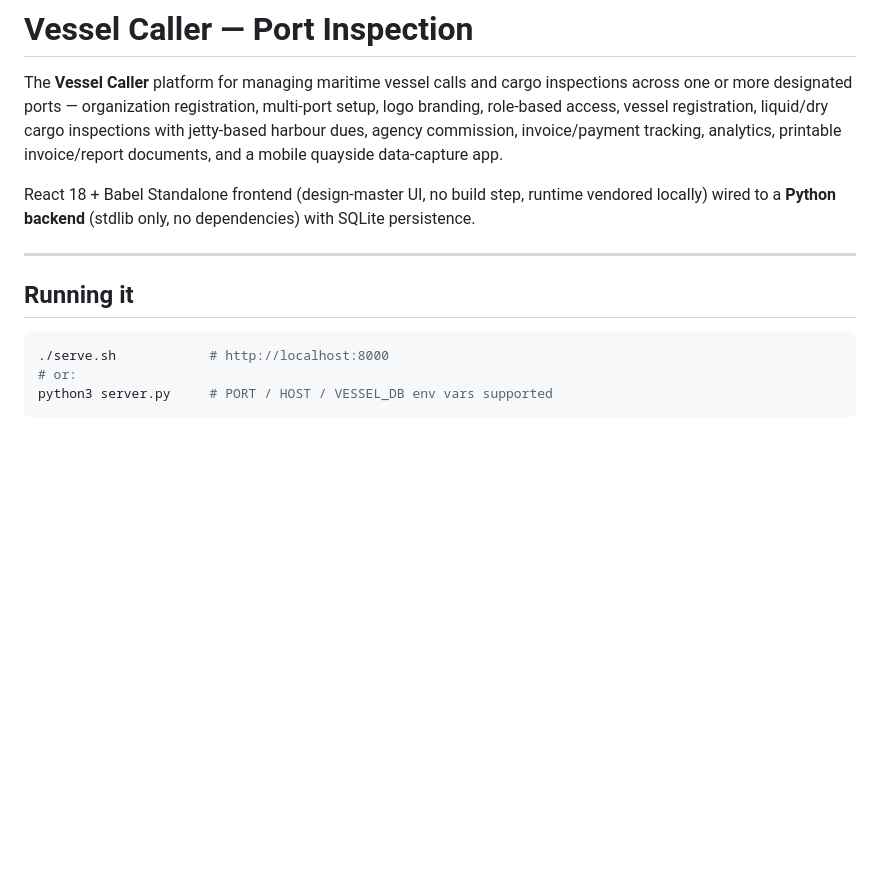
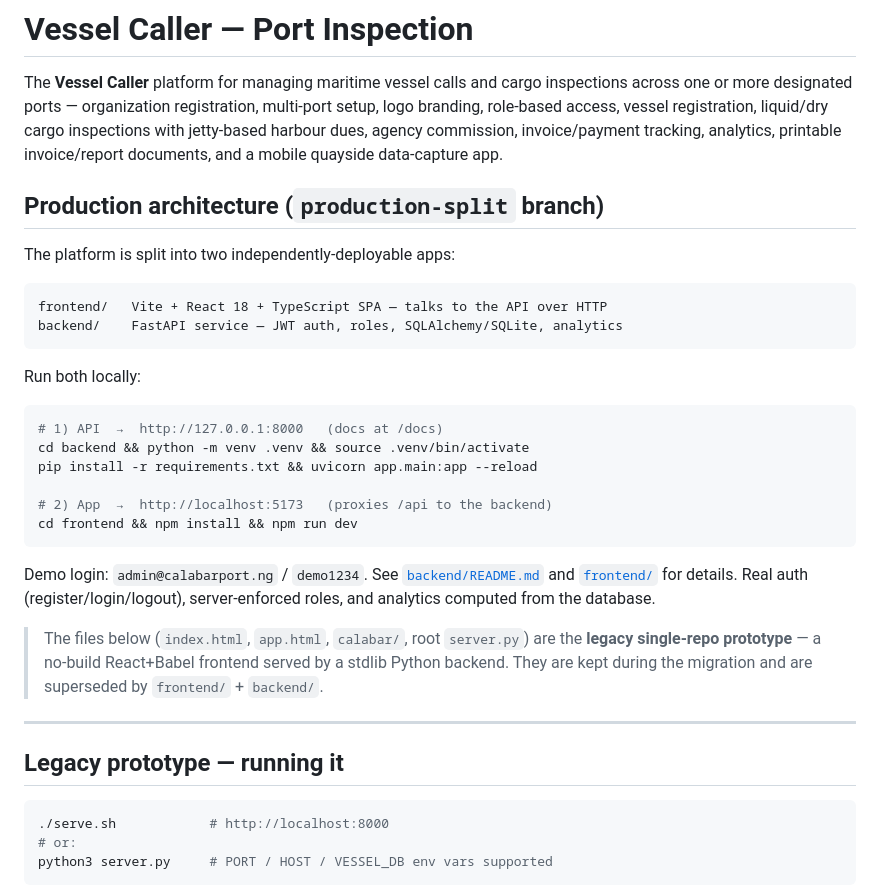
Before and after one commit to gbollyjay825/vessel_caller, a Markdown page: README.md, the part around the change. GitHub-like rendering; blank space fills up the shorter version.

Commit message:
docs: document the frontend/ + backend/ production split
Co-Authored-By: Claude Opus 4.8 <noreply@anthropic.com>

````diff
--- a/README.md
+++ b/README.md
@@ -8,13 +8,39 @@ jetty-based harbour dues, agency commission, invoice/payment tracking,
 analytics, printable invoice/report documents, and a mobile quayside
 data-capture app.
 
-React 18 + Babel Standalone frontend (design-master UI, no build step,
-runtime vendored locally) wired to a **Python backend** (stdlib only, no
-dependencies) with SQLite persistence.
+## Production architecture (`production-split` branch)
+
+The platform is split into two independently-deployable apps:
+
+```
+frontend/   Vite + React 18 + TypeScript SPA — talks to the API over HTTP
+backend/    FastAPI service — JWT auth, roles, SQLAlchemy/SQLite, analytics
+```
+
+Run both locally:
+
+```bash
+# 1) API  →  http://127.0.0.1:8000   (docs at /docs)
+cd backend && python -m venv .venv && source .venv/bin/activate
+pip install -r requirements.txt && uvicorn app.main:app --reload
+
+# 2) App  →  http://localhost:5173   (proxies /api to the backend)
+cd frontend && npm install && npm run dev
+```
+
+Demo login: `admin@calabarport.ng` / `demo1234`. See
+[`backend/README.md`](backend/README.md) and [`frontend/`](frontend) for details.
+Real auth (register/login/logout), server-enforced roles, and analytics
+computed from the database.
+
+> The files below (`index.html`, `app.html`, `calabar/`, root `server.py`) are
+> the **legacy single-repo prototype** — a no-build React+Babel frontend served
+> by a stdlib Python backend. They are kept during the migration and are
+> superseded by `frontend/` + `backend/`.
 
 ---
 
-## Running it
+## Legacy prototype — running it
 
 ```bash
 ./serve.sh            # http://localhost:8000
````
